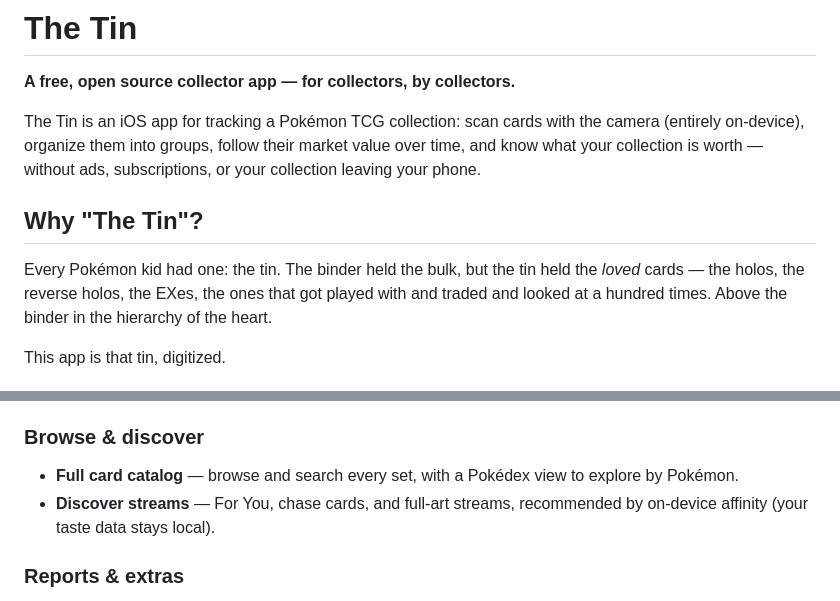
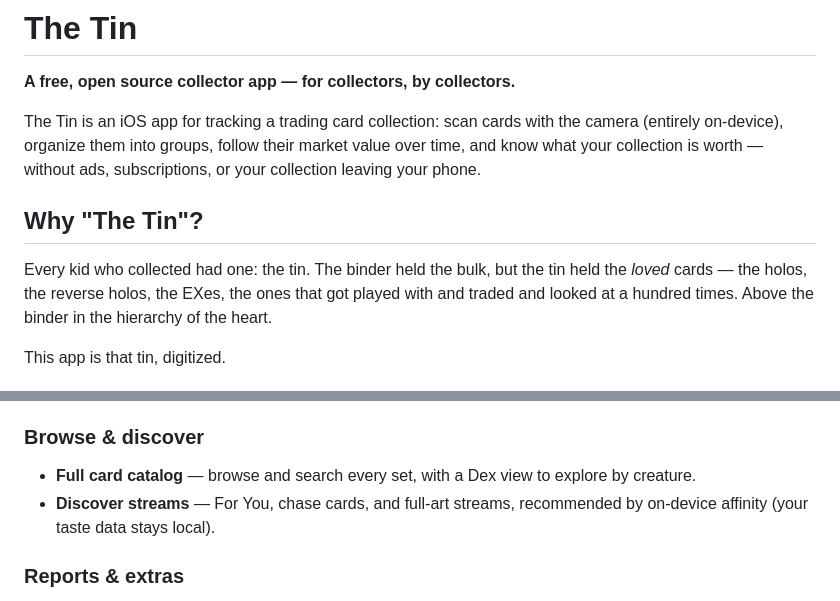
Before and after one commit to the-tin-app/the_tin, a Markdown page: README.md, 2 parts joined by grey strips. GitHub-like rendering.

Commit message:
docs(readme): use generic card vocabulary outside the disclaimer (#99)
The README is linked from the App Review Information notes, so it is a
reviewer-visible surface of the App Store submission. v1.0 has now been
rejected three times under guideline 4.1(a) for "metadata [that] resembles
Pokemon without the necessary authorization"; the ASC text fields were
scrubbed in build 21 but the linked repo and site were not.

Drops the mark from the positioning line, the origin story, and the catalog
bullet. The catalog bullet was stale anyway — the app itself renamed
"Pokédex" to "Dex" in build 21.

The trademark disclaimer keeps the mark verbatim. Nominative use in an
attribution statement is protective, and removing it would be the wrong
direction.

Co-authored-by: Claude Opus 5 (1M context) <noreply@anthropic.com>

```diff
--- a/README.md
+++ b/README.md
@@ -2,14 +2,14 @@
 
 **A free, open source collector app — for collectors, by collectors.**
 
-The Tin is an iOS app for tracking a Pokémon TCG collection: scan cards with the
+The Tin is an iOS app for tracking a trading card collection: scan cards with the
 camera (entirely on-device), organize them into groups, follow their market value
 over time, and know what your collection is worth — without ads, subscriptions,
 or your collection leaving your phone.
 
 ## Why "The Tin"?
 
-Every Pokémon kid had one: the tin. The binder held the bulk, but the tin held
+Every kid who collected had one: the tin. The binder held the bulk, but the tin held
 the *loved* cards — the holos, the reverse holos, the EXes, the ones that got
 played with and traded and looked at a hundred times. Above the binder in the
 hierarchy of the heart.
@@ -69,8 +69,8 @@ translation of the app, released on Google Play.
 - **Sealed products** — track tins, ETBs, and booster boxes, not just singles.
 
 ### Browse & discover
-- **Full card catalog** — browse and search every set, with a Pokédex view to
-  explore by Pokémon.
+- **Full card catalog** — browse and search every set, with a Dex view to
+  explore by creature.
 - **Discover streams** — For You, chase cards, and full-art streams, recommended
   by on-device affinity (your taste data stays local).
 
```
